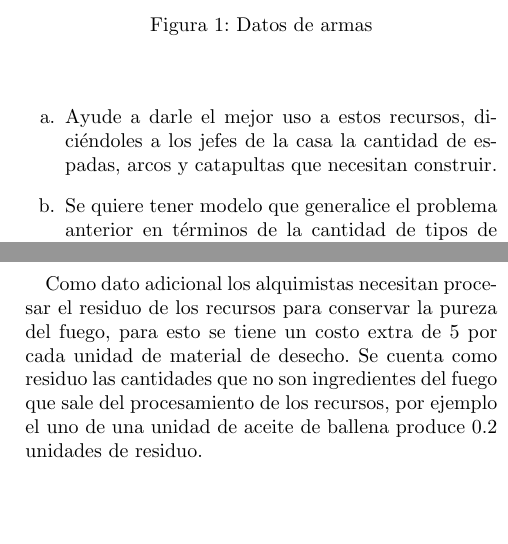
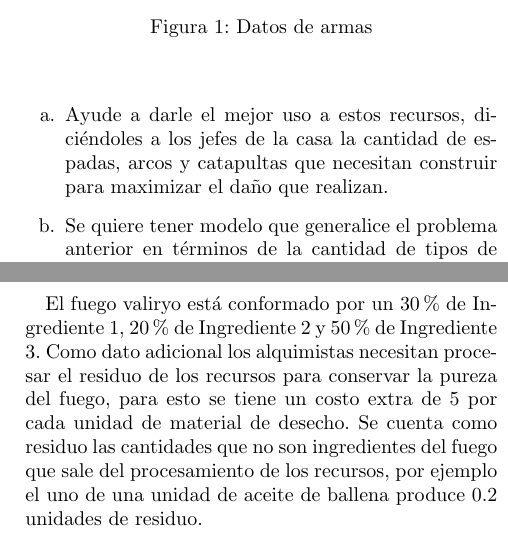
Before and after one commit to luisoibarra/world-of-warkktraft, a LaTeX document (FC - Plantilla/FC - Modelos de Optimización CP Modelación.tex): two parts of the columns of pages 3 and 4 of 5, joined at a grey line, cut so that both start at the same text, the shorter picture padded with empty space. Compiled offline with pdfLaTeX.

Commit message:
Coreección
Introducción mejorada en la clase práctica
Se puso los porcentajes de los ingredientes del fuego valiryo

```diff
--- a/FC - Plantilla/FC - Modelos de Optimización CP Modelación.tex
+++ b/FC - Plantilla/FC - Modelos de Optimización CP Modelación.tex
@@ -320,7 +320,7 @@
 \begin{enumerate}
 
 	\item Ayude a darle el mejor uso a estos recursos, diciéndoles a los jefes de la casa la cantidad de espadas, arcos y catapultas que
-	necesitan construir.
+	necesitan construir para maximizar el daño que realizan.
 	\item Se quiere tener modelo que generalice el problema anterior en términos de la cantidad de tipos de materiales y cantidad de tipos de
 	armas. Proponga un modelo que haga esta generalización.
 
@@ -418,7 +418,7 @@
 
 \end{itemize}
 
-Como dato adicional los alquimistas necesitan procesar el residuo de los recursos para conservar la pureza del fuego, para esto se tiene un costo extra de 5 por cada unidad de material de desecho. Se cuenta como residuo las cantidades que no son ingredientes del fuego que sale del procesamiento de los recursos, por ejemplo el uno de una unidad de aceite de ballena produce 0.2 unidades de residuo.
+El fuego valiryo está conformado por un 30\% de Ingrediente 1, 20\% de Ingrediente 2 y 50\% de Ingrediente 3. Como dato adicional los alquimistas necesitan procesar el residuo de los recursos para conservar la pureza del fuego, para esto se tiene un costo extra de 5 por cada unidad de material de desecho. Se cuenta como residuo las cantidades que no son ingredientes del fuego que sale del procesamiento de los recursos, por ejemplo el uno de una unidad de aceite de ballena produce 0.2 unidades de residuo.
 
 \renewcommand{\theenumi}{\alph{enumi}} % enumerate con incisos
 % \renewcommand{\theenumi}{\arabic{enumi}} % enumerate con números
```
Also changed, not shown: 1 other file.
